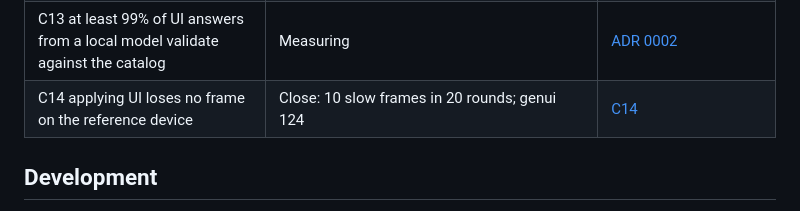
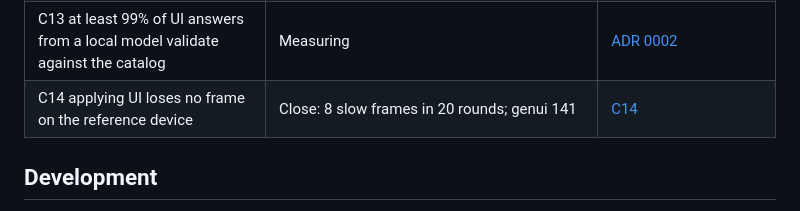
Before and after one commit to Crdzbird/jackdaw, a Markdown page: README.md, the part around the change. Drawn GitHub-style.

```diff
--- a/README.md
+++ b/README.md
@@ -126,7 +126,7 @@ for generative UI. Their status:
 | C11 sessions survive a killed process without repeated effects | Met | tests in `packages/jackdaw` |
 | C12 no C++ toolchain, 16 KB pages, no exported ggml symbols | Met on Android, iOS and macOS; Linux and Windows not yet checked from a fresh app | CI and [ADR](docs/adr/0001-scope-and-architecture.md) |
 | C13 at least 99% of UI answers from a local model validate against the catalog | Measuring | [ADR 0002](docs/adr/0002-generative-ui.md) |
-| C14 applying UI loses no frame on the reference device | Close: 10 slow frames in 20 rounds; genui 124 | [C14](docs/benchmarks/c14-ui-frames.md) |
+| C14 applying UI loses no frame on the reference device | Close: 8 slow frames in 20 rounds; genui 141 | [C14](docs/benchmarks/c14-ui-frames.md) |
 
 ## Development
 
```
Also changed, not shown: docs/benchmarks/c14-ui-frames.md (+49 -20 lines).
